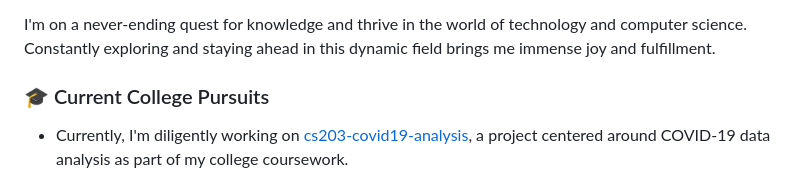
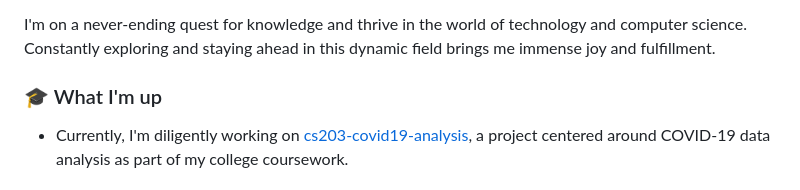
Before and after one commit to AppleBoiy/AppleBoiy, a Markdown page: README.md, the part around the change printed below. Rendered like a GitHub page.

```diff
--- a/README.md
+++ b/README.md
@@ -22,7 +22,7 @@ Hey there, I'm CJ from Thailand! Currently, I'm a Second-Year Computer Science S
 
 I'm on a never-ending quest for knowledge and thrive in the world of technology and computer science. Constantly exploring and staying ahead in this dynamic field brings me immense joy and fulfillment.
 
-### 🎓 Current College Pursuits
+### 🎓 What I'm up
 
 - Currently, I'm diligently working on [cs203-covid19-analysis](https://github.com/AppleBoiy/cs203-covid19-analysis-2023), a project centered around COVID-19 data analysis as part of my college coursework.
 
```
Also changed, not shown: other parts of README.md (+2 -2 lines).
